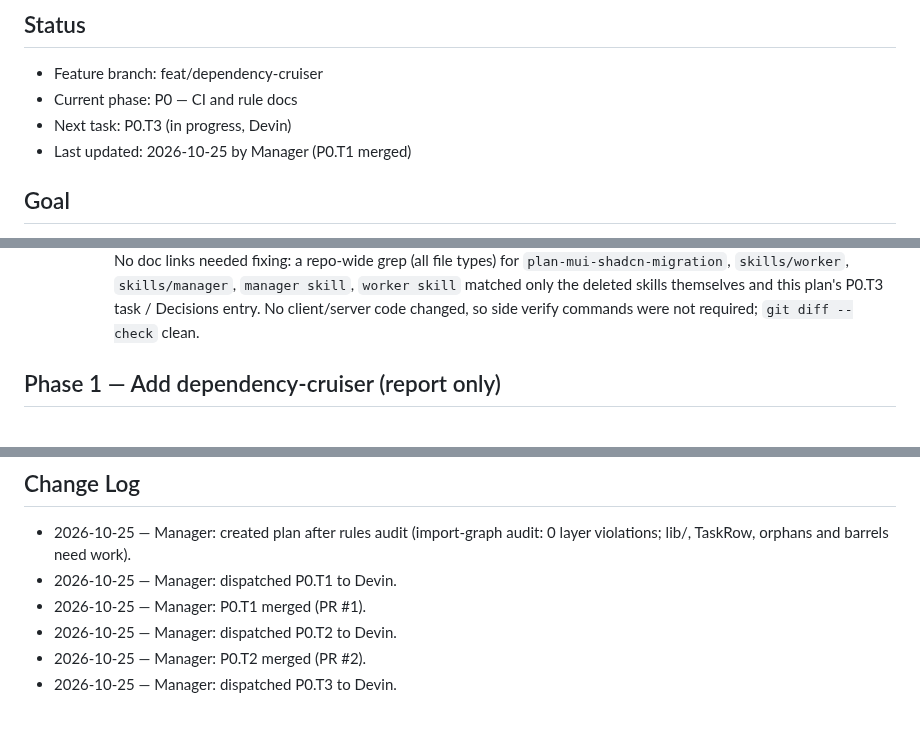
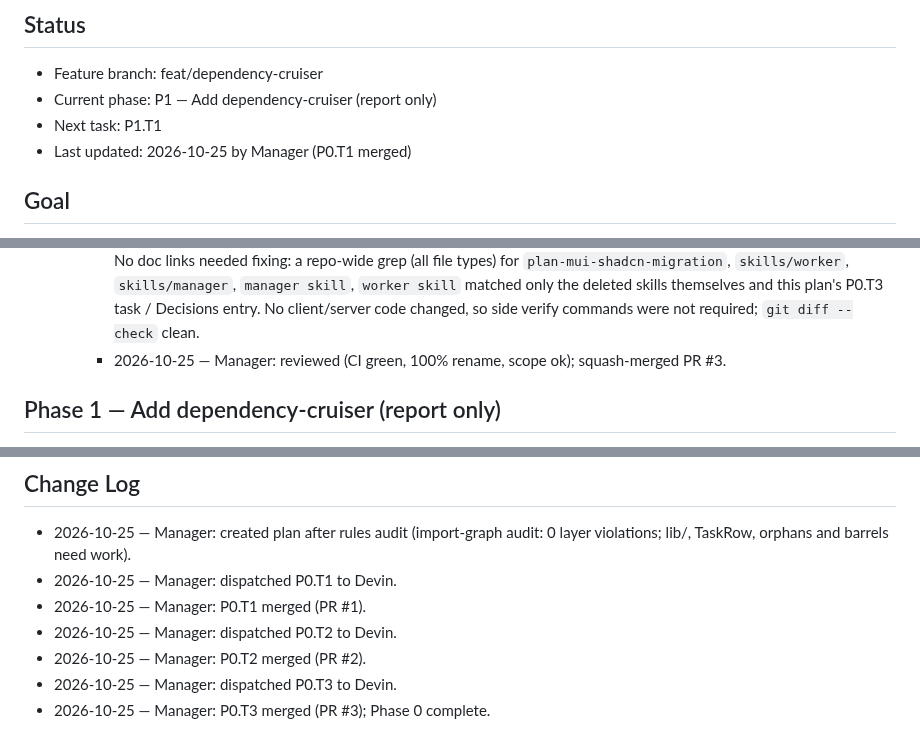
Before and after one commit to 1984Rakesh/SampleWebApp, a Markdown page: plans/dependency-cruiser.md, 3 parts joined by grey strips. Drawn GitHub-style.

Commit message:
P0.T3: mark merged; Phase 0 complete
Co-Authored-By: Claude Opus 5.5 <noreply@anthropic.com>
Claude-Session: https://claude.ai/code/session_015DNwdL82kAs6buQ52rp6Mb

```diff
--- a/plans/dependency-cruiser.md
+++ b/plans/dependency-cruiser.md
@@ -2,8 +2,8 @@
 
 ## Status
 - Feature branch: feat/dependency-cruiser
-- Current phase: P0 — CI and rule docs
-- Next task: P0.T3 (in progress, Devin)
+- Current phase: P1 — Add dependency-cruiser (report only)
+- Next task: P1.T1
 - Last updated: 2026-10-25 by Manager (P0.T1 merged)
 
 ## Goal
@@ -71,6 +71,7 @@ Exit criteria: every PR to `feat/dependency-cruiser` runs the client and server
   - Depends on: P0.T2
   - Notes:
     - 2026-10-25 — Devin: `git mv plan-mui-shadcn-migration.md plans/history/mui-shadcn-migration.md` (100% rename, content unchanged); `git rm -r .devin/skills/manager .devin/skills/worker` (each held only SKILL.md). `.devin/skills/mui-to-shadcn/` and `.devin/skills/clean-architecture-tasks-design/` untouched. No doc links needed fixing: a repo-wide grep (all file types) for `plan-mui-shadcn-migration`, `skills/worker`, `skills/manager`, `manager skill`, `worker skill` matched only the deleted skills themselves and this plan's P0.T3 task / Decisions entry. No client/server code changed, so side verify commands were not required; `git diff --check` clean.
+    - 2026-10-25 — Manager: reviewed (CI green, 100% rename, scope ok); squash-merged PR #3.
 
 ## Phase 1 — Add dependency-cruiser (report only)
 Exit criteria: `npm run check:architecture` runs on both sides with the full rule set at error severity and produces the baseline violation report. It is not yet in CI.
@@ -300,3 +301,4 @@ Exit criteria: CI fails any PR with an architecture violation, and the docs list
 - 2026-10-25 — Manager: dispatched P0.T2 to Devin.
 - 2026-10-25 — Manager: P0.T2 merged (PR #2).
 - 2026-10-25 — Manager: dispatched P0.T3 to Devin.
+- 2026-10-25 — Manager: P0.T3 merged (PR #3); Phase 0 complete.
```
Also changed, not shown: other parts of plans/dependency-cruiser.md (+1 -1 lines).
